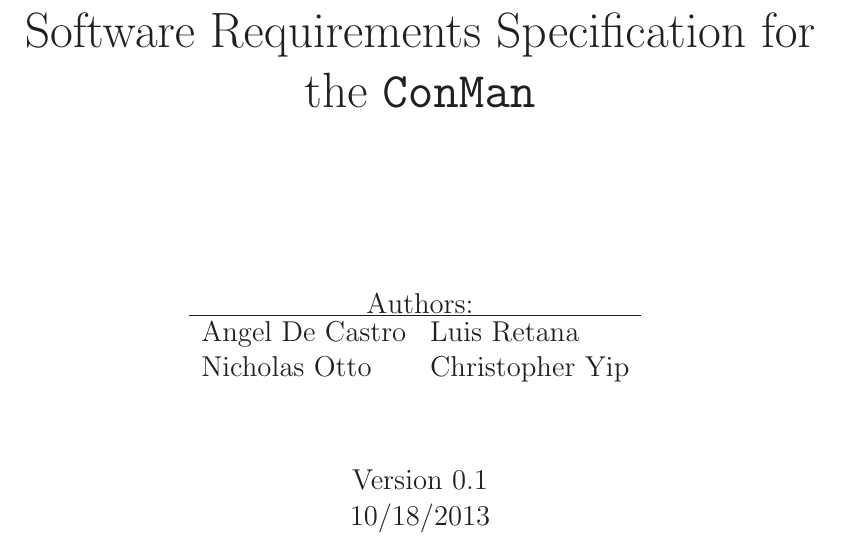
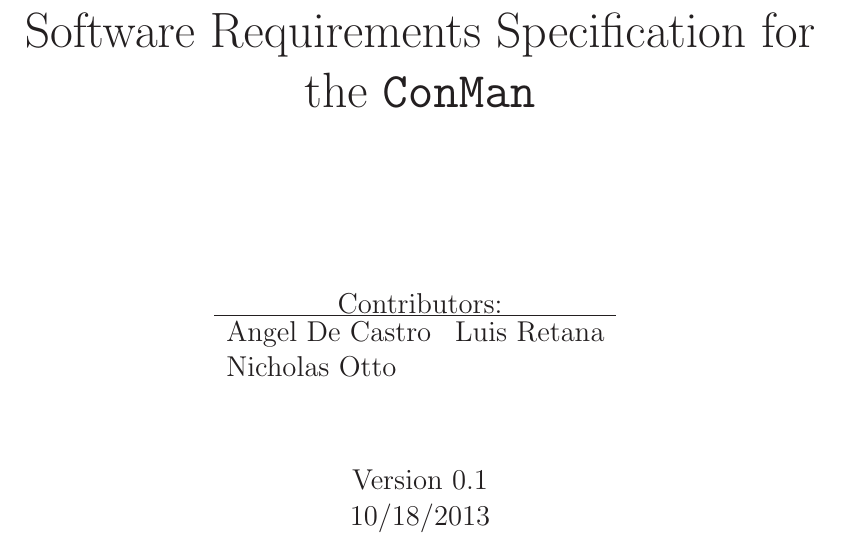
Before and after one commit to ottocode/archives, a LaTeX document (sub/group/srs/software-requirments.tex, which reads sub/group/srs/title.tex): part of page 1 of 13, cut so that both start at the same text. Compiled offline with LaTeX, dvips and Ghostscript.

Commit message:
Changed Authors to Contributors, and updated the list

```diff
--- a/sub/group/srs/title.tex
+++ b/sub/group/srs/title.tex
@@ -5,11 +5,11 @@
 Software Requirements Specification for the \texttt{ConMan}\\
 \vspace{3cm}
 \Large
-Authors:\\
+Contributors:\\
 
 \begin{tabular}{l l}\hline
 Angel De Castro & Luis Retana\\
-Nicholas Otto   & Christopher Yip
+Nicholas Otto   &
 \end{tabular}
 \vspace{1cm}
 
```
